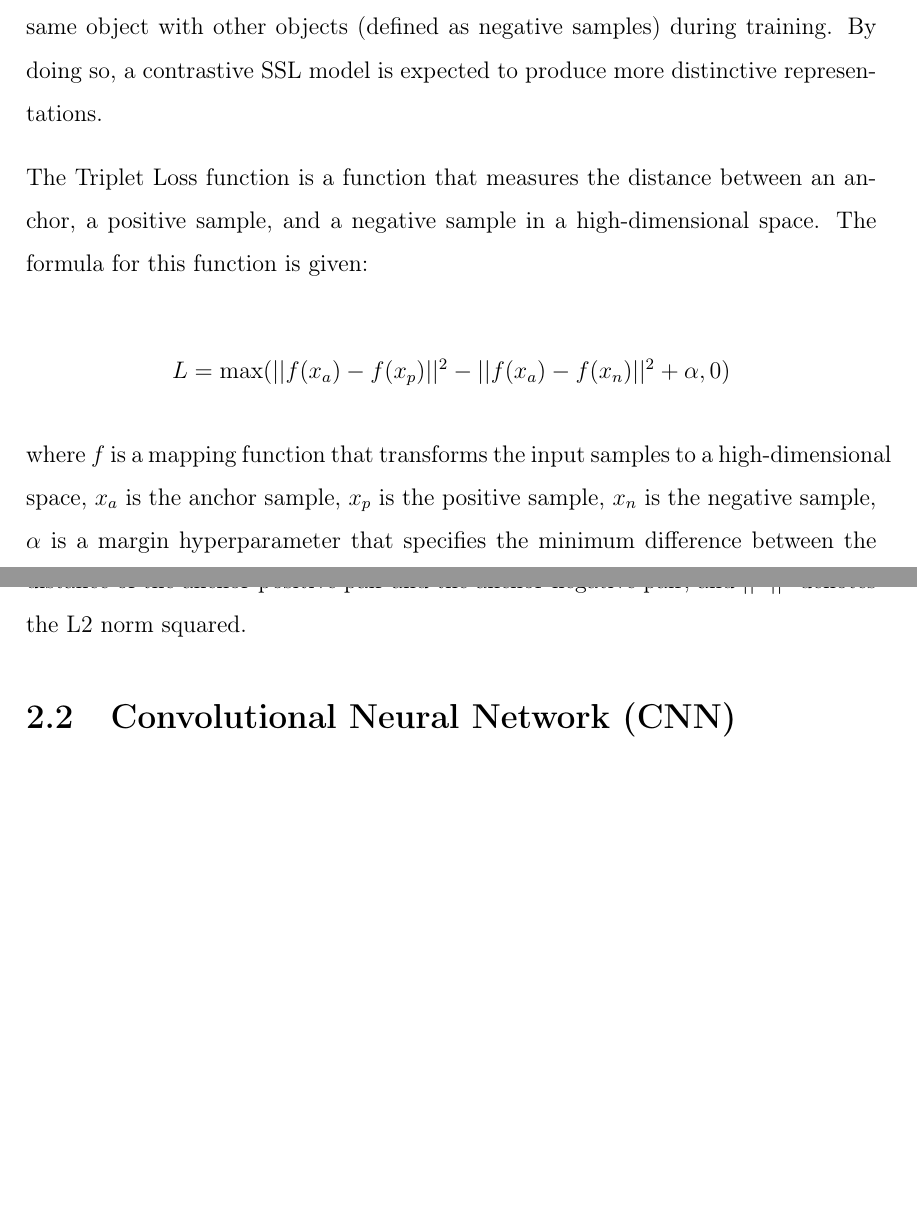
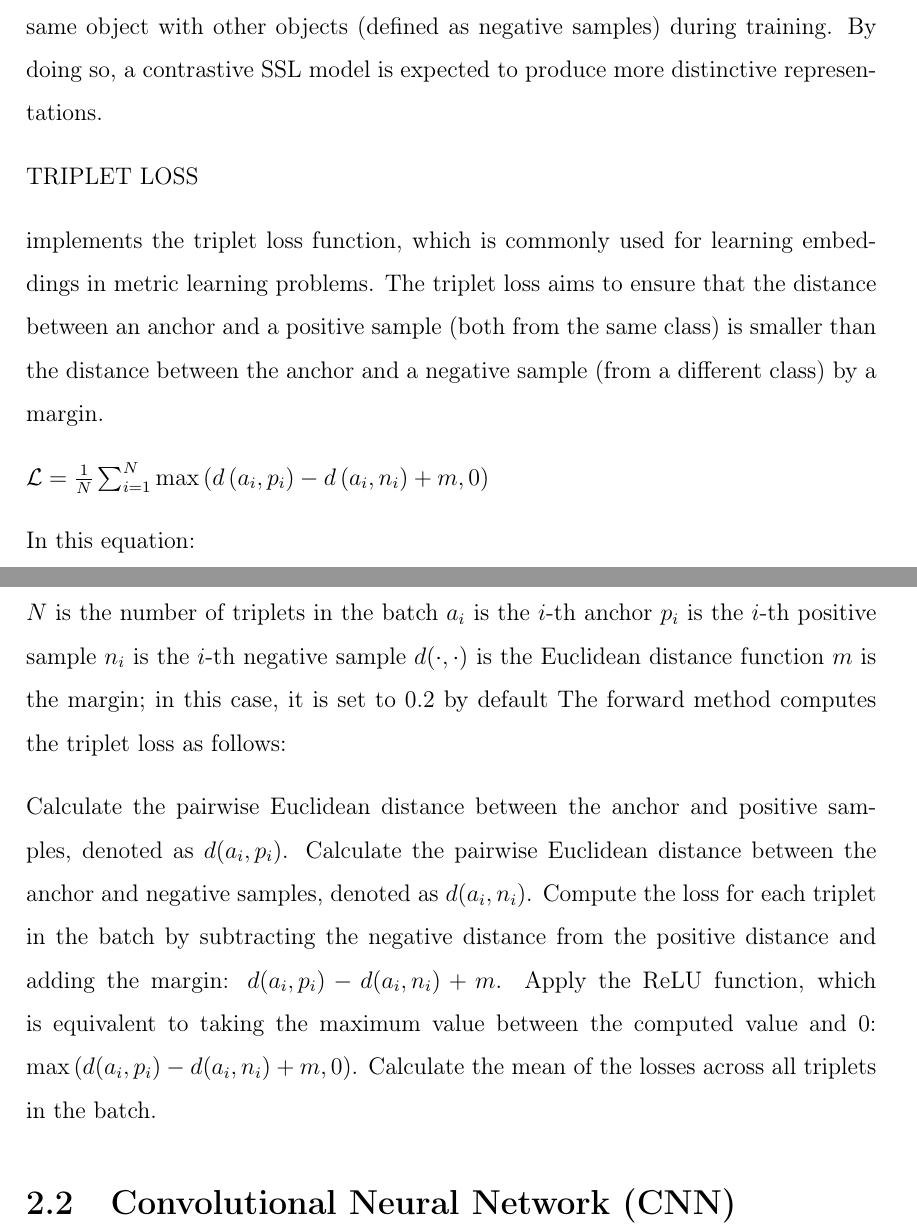
Before and after one commit to oriolcolomefont/Master-thesis-LaTex, a LaTeX thesis (MasterThesis.tex, which reads methods/subsections/model.tex): two parts of pages 18 and 19 of 32, joined at a grey line, cut so that both start at the same text, the shorter picture padded with empty space. Compiled offline with pdfLaTeX.

Commit message:
Updates from Overleaf

```diff
--- a/methods/subsections/model.tex
+++ b/methods/subsections/model.tex
@@ -1,7 +1,23 @@
 SSL, or self-supervised learning, is a technique to learn latent representations from large-scale data without relying on human annotations. Instead, it solves pretext tasks by creating different views of an object that are highly correlated. An SSL model is then trained to generalize objects' representations in a latent high-dimensional space. To achieve this, the model contrasts the representations of the same object with other objects (defined as negative samples) during training. By doing so, a contrastive SSL model is expected to produce more distinctive representations.
 
-The Triplet Loss function is a function that measures the distance between an anchor, a positive sample, and a negative sample in a high-dimensional space. The formula for this function is given:
+TRIPLET LOSS
 
-$$L = \max( ||f(x_{a}) - f(x_{p})||^{2} - ||f(x_{a}) - f(x_{n})||^{2} + \alpha, 0 )$$
+ implements the triplet loss function, which is commonly used for learning embeddings in metric learning problems. The triplet loss aims to ensure that the distance between an anchor and a positive sample (both from the same class) is smaller than the distance between the anchor and a negative sample (from a different class) by a margin.
 
-where $f$ is a mapping function that transforms the input samples to a high-dimensional space, $x_{a}$ is the anchor sample, $x_{p}$ is the positive sample, $x_{n}$ is the negative sample, $\alpha$ is a margin hyperparameter that specifies the minimum difference between the distance of the anchor-positive pair and the anchor-negative pair, and $||\cdot||^{2}$ denotes the L2 norm squared.
+$\mathcal{L} = \frac{1}{N}\sum_{i=1}^{N} \max \left( d\left(a_i, p_i\right) - d\left(a_i, n_i\right) + m, 0 \right)$
+
+In this equation:
+
+$N$ is the number of triplets in the batch
+$a_i$ is the $i$-th anchor
+$p_i$ is the $i$-th positive sample
+$n_i$ is the $i$-th negative sample
+$d(\cdot, \cdot)$ is the Euclidean distance function
+$m$ is the margin; in this case, it is set to 0.2 by default
+The forward method computes the triplet loss as follows:
+
+Calculate the pairwise Euclidean distance between the anchor and positive samples, denoted as $d(a_i, p_i)$.
+Calculate the pairwise Euclidean distance between the anchor and negative samples, denoted as $d(a_i, n_i)$.
+Compute the loss for each triplet in the batch by subtracting the negative distance from the positive distance and adding the margin: $d(a_i, p_i) - d(a_i, n_i) + m$.
+Apply the ReLU function, which is equivalent to taking the maximum value between the computed value and 0: $\max \left( d(a_i, p_i) - d(a_i, n_i) + m, 0 \right)$.
+Calculate the mean of the losses across all triplets in the batch.
```
Also changed, not shown: introduction/Subsections/Objectives.tex (+12 -0 lines), methods/subsections/test.tex (+6 -6 lines).
